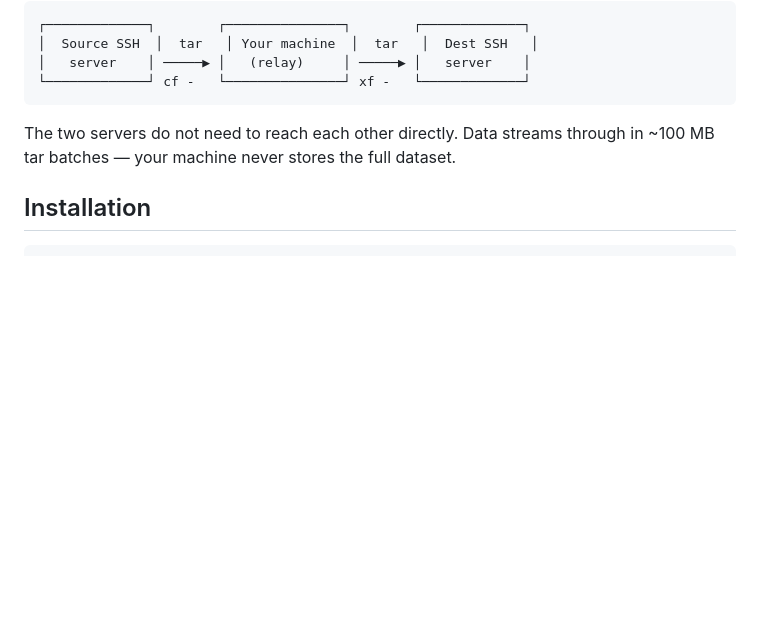
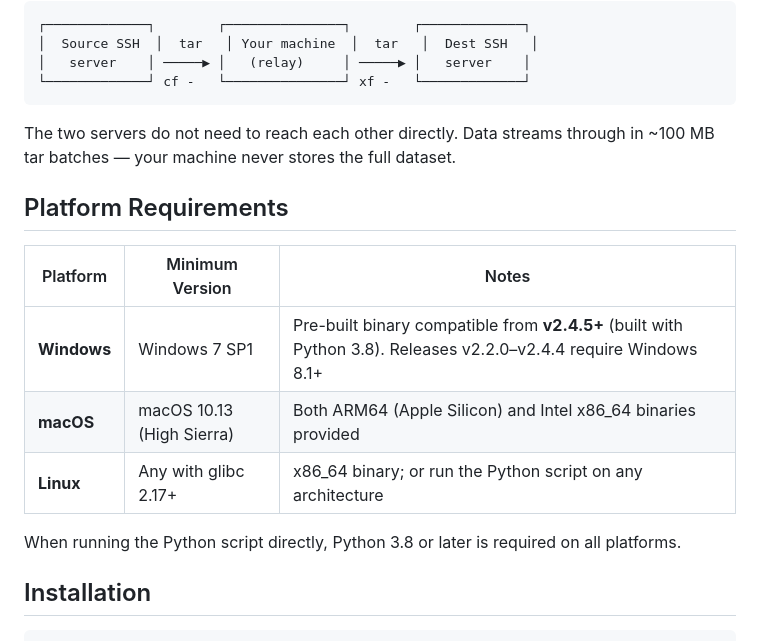
Before and after one commit to gekap/fast-copy, a Markdown page: README.md, the part around the change. Drawn GitHub-style; blank space fills up the shorter version.

Commit message:
Add platform requirements to README and update CHANGELOG
Document minimum OS versions: Windows 7 SP1+, macOS 10.13+, Linux
glibc 2.17+. Note that Windows 7/8 support starts from v2.4.5.

````diff
--- a/README.md
+++ b/README.md
@@ -87,6 +87,16 @@ When both source and destination are remote SSH servers, data relays through you
 ```
 
 The two servers do not need to reach each other directly. Data streams through in ~100 MB tar batches — your machine never stores the full dataset.
+
+## Platform Requirements
+
+| Platform | Minimum Version | Notes |
+|----------|----------------|-------|
+| **Windows** | Windows 7 SP1 | Pre-built binary compatible from **v2.4.5+** (built with Python 3.8). Releases v2.2.0–v2.4.4 require Windows 8.1+ |
+| **macOS** | macOS 10.13 (High Sierra) | Both ARM64 (Apple Silicon) and Intel x86_64 binaries provided |
+| **Linux** | Any with glibc 2.17+ | x86_64 binary; or run the Python script on any architecture |
+
+When running the Python script directly, Python 3.8 or later is required on all platforms.
 
 ## Installation
 
````
Also changed, not shown: CHANGELOG.md (+1 -1 lines).
